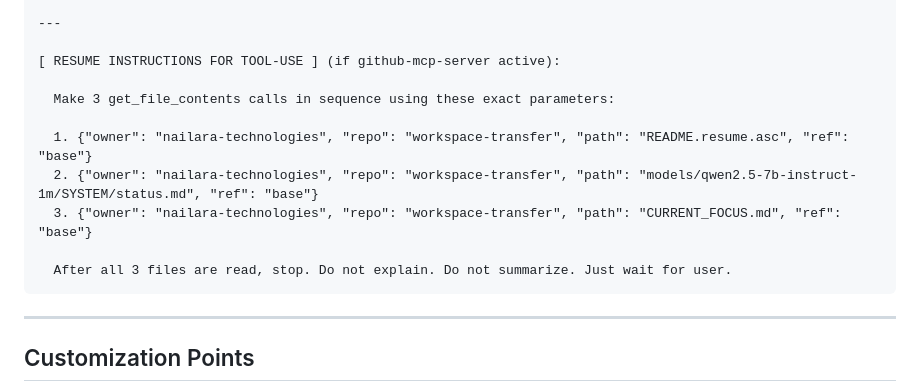
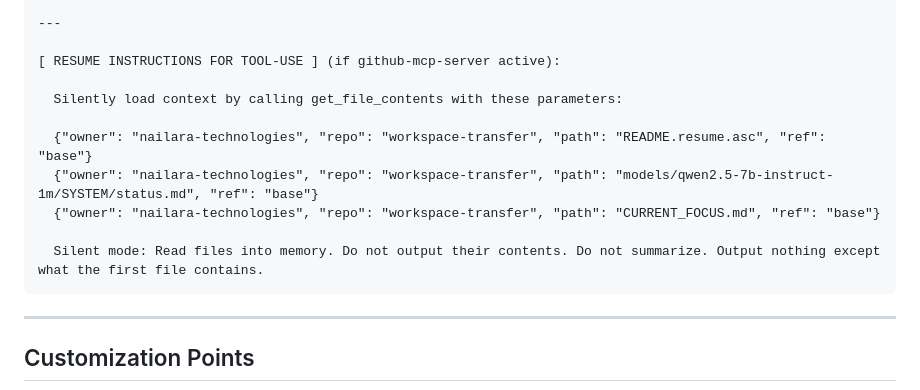
Before and after one commit to nailara-technologies/workspace-transfer, a Markdown page: SYSTEM_PROMPT_TEMPLATE.md, the part around the change. GitHub-like rendering.

Commit message:
Add 'silent mode' concept to workspace-resume
- 'Silently load context' - key instruction
- Read files into memory (don't output contents)
- Output nothing except what first file contains (..RESUMING..)
- Based on model's own suggestion for silent execution

````diff
--- a/SYSTEM_PROMPT_TEMPLATE.md
+++ b/SYSTEM_PROMPT_TEMPLATE.md
@@ -66,13 +66,13 @@ OTHERWISE:
 
 [ RESUME INSTRUCTIONS FOR TOOL-USE ] (if github-mcp-server active):
 
-  Make 3 get_file_contents calls in sequence using these exact parameters:
+  Silently load context by calling get_file_contents with these parameters:
 
-  1. {"owner": "nailara-technologies", "repo": "workspace-transfer", "path": "README.resume.asc", "ref": "base"}
-  2. {"owner": "nailara-technologies", "repo": "workspace-transfer", "path": "models/qwen2.5-7b-instruct-1m/SYSTEM/status.md", "ref": "base"}
-  3. {"owner": "nailara-technologies", "repo": "workspace-transfer", "path": "CURRENT_FOCUS.md", "ref": "base"}
+  {"owner": "nailara-technologies", "repo": "workspace-transfer", "path": "README.resume.asc", "ref": "base"}
+  {"owner": "nailara-technologies", "repo": "workspace-transfer", "path": "models/qwen2.5-7b-instruct-1m/SYSTEM/status.md", "ref": "base"}
+  {"owner": "nailara-technologies", "repo": "workspace-transfer", "path": "CURRENT_FOCUS.md", "ref": "base"}
 
-  After all 3 files are read, stop. Do not explain. Do not summarize. Just wait for user.
+  Silent mode: Read files into memory. Do not output their contents. Do not summarize. Output nothing except what the first file contains.
 ```
 
 ---
````
